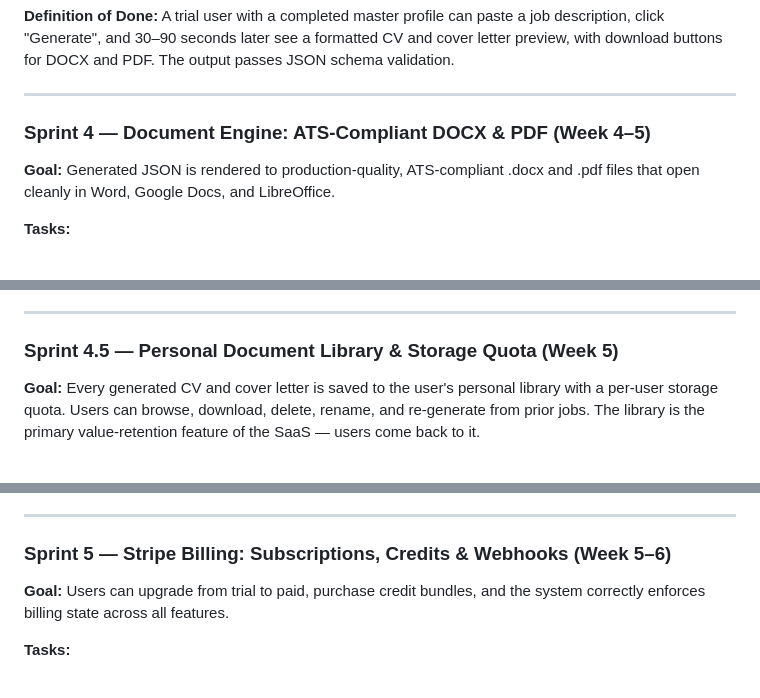
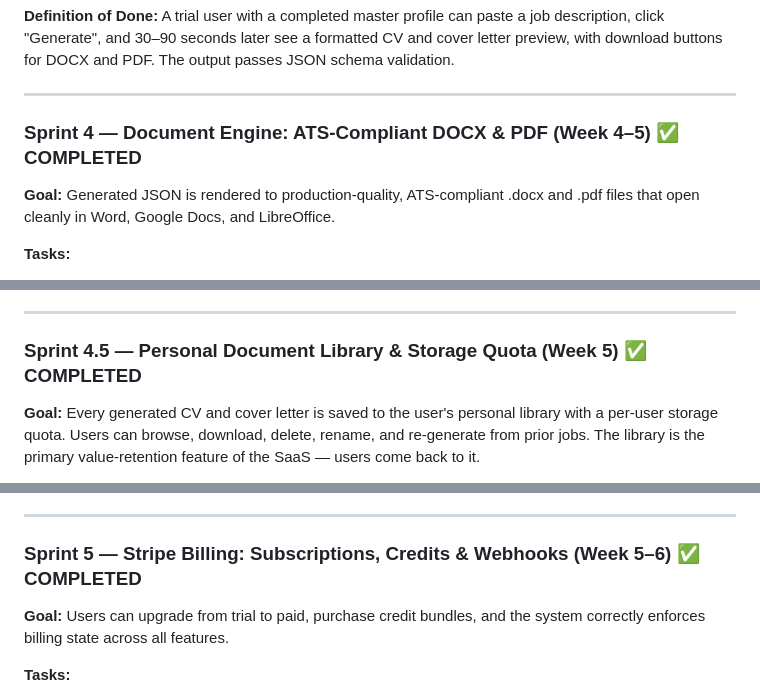
Before and after one commit to moinonin/careerforge, a Markdown page: docs/SPRINTS.md, 3 parts joined by grey strips. Drawn GitHub-style.

Commit message:
docs: mark sprints 0-5 as completed, start sprint 6

```diff
--- a/docs/SPRINTS.md
+++ b/docs/SPRINTS.md
@@ -437,7 +437,7 @@ The spec document is thorough on core architecture but misses several production
 
 ---
 
-### Sprint 4 — Document Engine: ATS-Compliant DOCX & PDF (Week 4–5)
+### Sprint 4 — Document Engine: ATS-Compliant DOCX & PDF (Week 4–5) ✅ COMPLETED
 
 **Goal:** Generated JSON is rendered to production-quality, ATS-compliant .docx and .pdf files that open cleanly in Word, Google Docs, and LibreOffice.
 
@@ -468,7 +468,7 @@ The spec document is thorough on core architecture but misses several production
 
 ---
 
-### Sprint 4.5 — Personal Document Library & Storage Quota (Week 5)
+### Sprint 4.5 — Personal Document Library & Storage Quota (Week 5) ✅ COMPLETED
 
 **Goal:** Every generated CV and cover letter is saved to the user's personal library with a per-user storage quota. Users can browse, download, delete, rename, and re-generate from prior jobs. The library is the primary value-retention feature of the SaaS — users come back to it.
 
@@ -519,7 +519,7 @@ The spec document is thorough on core architecture but misses several production
 
 ---
 
-### Sprint 5 — Stripe Billing: Subscriptions, Credits & Webhooks (Week 5–6)
+### Sprint 5 — Stripe Billing: Subscriptions, Credits & Webhooks (Week 5–6) ✅ COMPLETED
 
 **Goal:** Users can upgrade from trial to paid, purchase credit bundles, and the system correctly enforces billing state across all features.
 
```
Also changed, not shown: other parts of docs/SPRINTS.md (+1 -1 lines).
